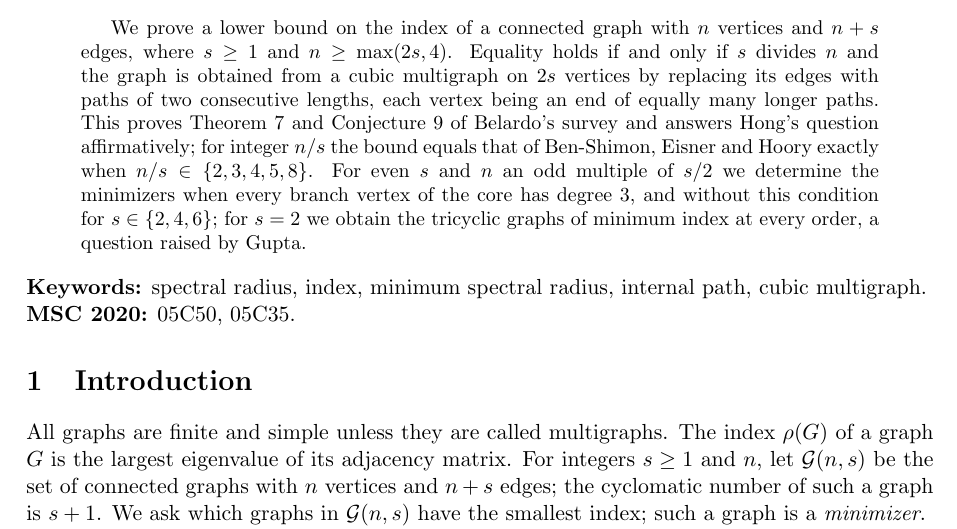
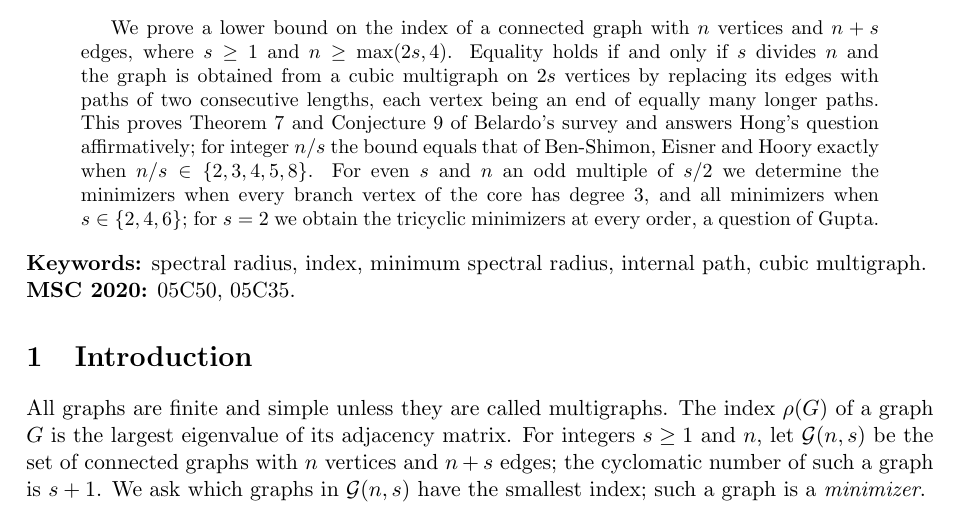
Before and after one commit to yspennstate/belardo-minimum-index, a LaTeX paper (main.tex): part of page 1 of 19, cut so that both start at the same text. Compiled offline with pdfLaTeX.

Commit message:
Shorten the abstract

```diff
--- a/main.tex
+++ b/main.tex
@@ -41,7 +41,7 @@ $2s$ vertices by replacing its edges with paths of two consecutive lengths, each
 longer paths. This proves Theorem~7 and Conjecture~9 of Belardo's survey and answers Hong's question affirmatively;
 for integer $n/s$ the bound equals that of Ben-Shimon, Eisner and Hoory exactly when $n/s\in\{2,3,4,5,8\}$. For even
 $s$ and $n$ an odd multiple of $s/2$ we determine the minimizers when every branch vertex of the core has degree $3$,
-and without this condition for $s\in\{2,4,6\}$; for $s=2$ we obtain the tricyclic graphs of minimum index at every order, a question raised by Gupta.
+and all minimizers when $s\in\{2,4,6\}$; for $s=2$ we obtain the tricyclic minimizers at every order, a question of Gupta.
 \end{abstract}
 
 \noindent\textbf{Keywords:} spectral radius, index, minimum spectral radius, internal path, cubic multigraph.
```
Also changed, not shown: main.pdf.
